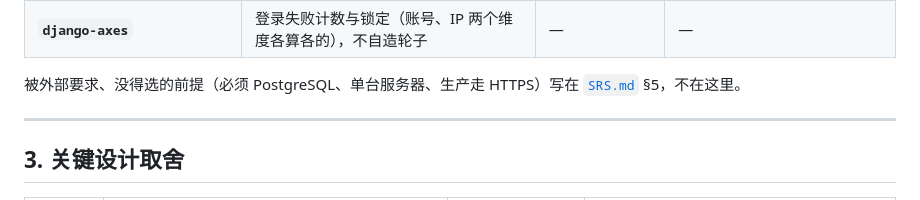
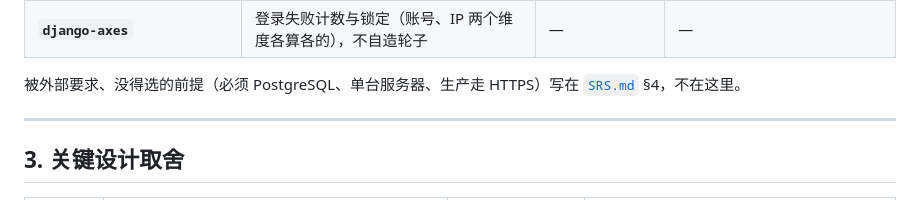
Before and after one commit to new-tocode/702platform, a Markdown page: docs/原型设计/设计说明.md, the part around the change. Rendered like a GitHub page.

```diff
--- a/docs/原型设计/设计说明.md
+++ b/docs/原型设计/设计说明.md
@@ -56,7 +56,7 @@ graph TD
 | **`django-axes`** | 登录失败计数与锁定（账号、IP 两个维度各算各的），不自造轮子 | — | — |
 
 被外部要求、没得选的前提（必须 PostgreSQL、单台服务器、生产走 HTTPS）写在
-[`SRS.md`](SRS.md) §5，不在这里。
+[`SRS.md`](SRS.md) §4，不在这里。
 
 ---
 
```
Also changed, not shown: core/README.md (+1 -1 lines).
